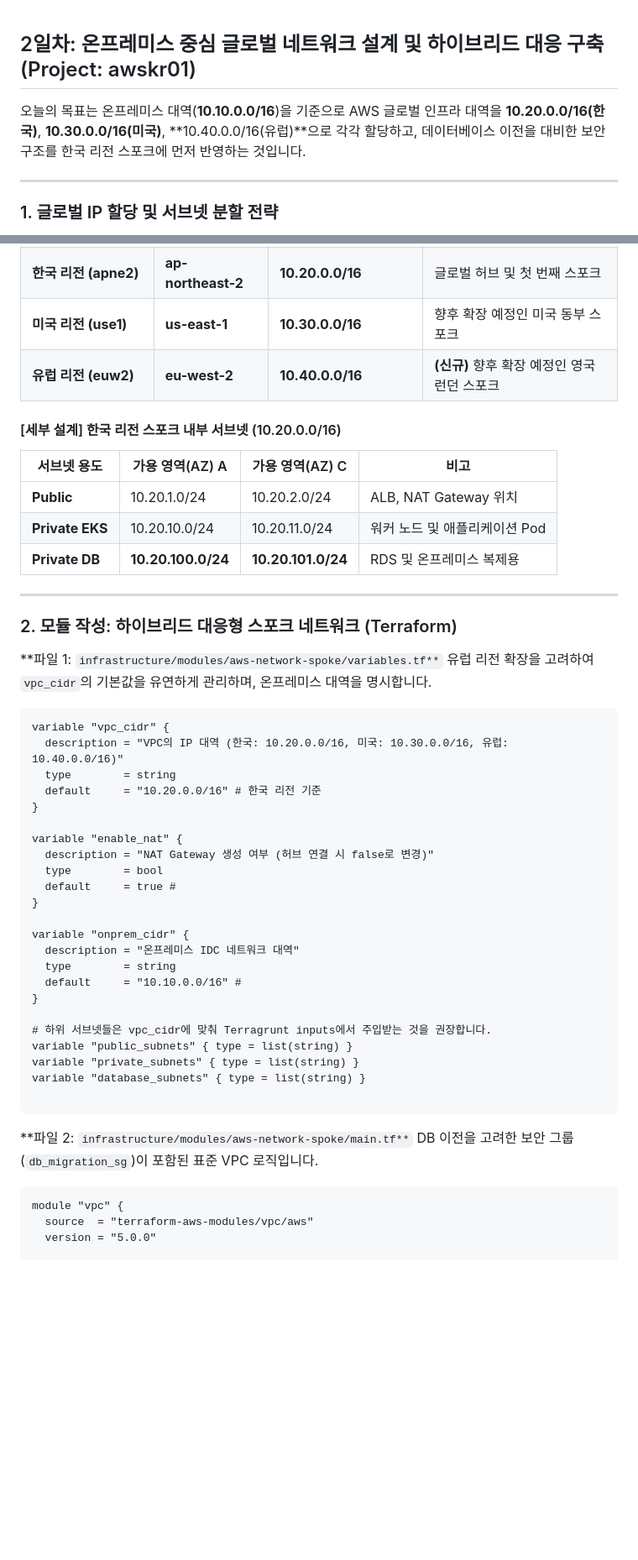
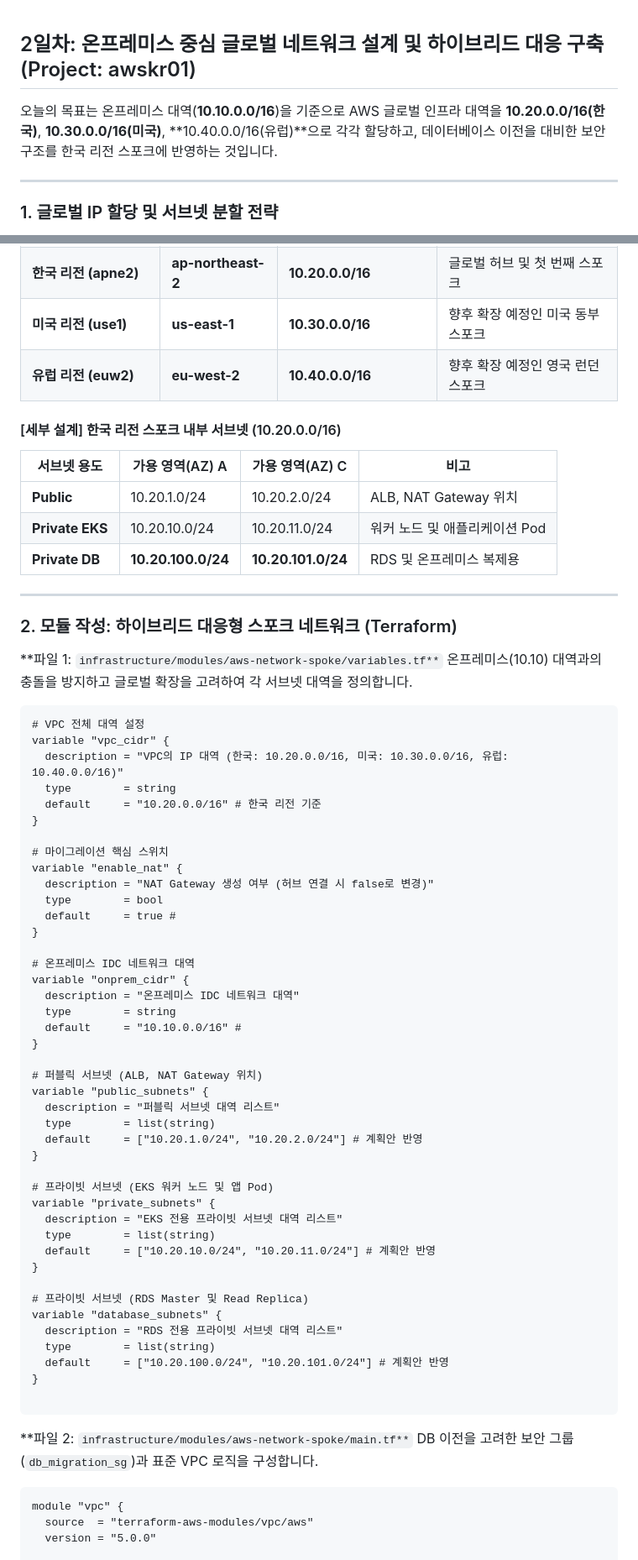
Before and after one commit to putto4u/05.PublicCloud, a Markdown page: 500. 프로젝트 설계 및 구축/105. vpc와 라우팅 구축.md, 2 parts joined by grey strips. Shown at 84% size. Rendered like a GitHub page; blank space fills up the shorter version.

````diff
--- a/500. 프로젝트 설계 및 구축/105. vpc와 라우팅 구축.md
+++ b/500. 프로젝트 설계 및 구축/105. vpc와 라우팅 구축.md
@@ -1,8 +1,6 @@
-
-
 ## 2일차: 온프레미스 중심 글로벌 네트워크 설계 및 하이브리드 대응 구축 (Project: awskr01)
 
-오늘의 목표는 온프레미스 대역(**10.10.0.0/16**)을 기준으로 AWS 글로벌 인프라 대역을 **10.20.0.0/16(한국)**, **10.30.0.0/16(미국)**, **10.40.0.0/16(유럽)**으로 각각 할당하고, 데이터베이스 이전을 대비한 보안 구조를 한국 리전 스포크에 먼저 반영하는 것입니다.
+오늘의 목표는 온프레미스 대역(**10.10.0.0/16**)을 기준으로 AWS 글로벌 인프라 대역을 **10.20.0.0/16(한국)**, **10.30.0.0/16(미국)**, **10.40.0.0/16(유럽)**으로 각각 할당하고, 데이터베이스 이전을 대비한 보안 구조를 한국 리전 스포크에 반영하는 것입니다.
 
 ---
 
@@ -15,7 +13,7 @@
 | **온프레미스 (On-prem)** | **IDC** | **10.10.0.0/16** | **(기준)** 현재 사무실 및 IDC 대역 |
 | **한국 리전 (apne2)** | **ap-northeast-2** | **10.20.0.0/16** | 글로벌 허브 및 첫 번째 스포크 |
 | **미국 리전 (use1)** | **us-east-1** | **10.30.0.0/16** | 향후 확장 예정인 미국 동부 스포크 |
-| **유럽 리전 (euw2)** | **eu-west-2** | **10.40.0.0/16** | **(신규)** 향후 확장 예정인 영국 런던 스포크 |
+| **유럽 리전 (euw2)** | **eu-west-2** | **10.40.0.0/16** | 향후 확장 예정인 영국 런던 스포크 |
 
 #### [세부 설계] 한국 리전 스포크 내부 서브넷 (10.20.0.0/16)
 
@@ -30,36 +28,55 @@
 ### 2. 모듈 작성: 하이브리드 대응형 스포크 네트워크 (Terraform)
 
 **파일 1: `infrastructure/modules/aws-network-spoke/variables.tf**`
-유럽 리전 확장을 고려하여 `vpc_cidr`의 기본값을 유연하게 관리하며, 온프레미스 대역을 명시합니다.
+온프레미스(10.10) 대역과의 충돌을 방지하고 글로벌 확장을 고려하여 각 서브넷 대역을 정의합니다.
 
 ```terraform
+# VPC 전체 대역 설정
 variable "vpc_cidr" {
   description = "VPC의 IP 대역 (한국: 10.20.0.0/16, 미국: 10.30.0.0/16, 유럽: 10.40.0.0/16)"
   type        = string
   default     = "10.20.0.0/16" # 한국 리전 기준
 }
 
+# 마이그레이션 핵심 스위치
 variable "enable_nat" {
   description = "NAT Gateway 생성 여부 (허브 연결 시 false로 변경)"
   type        = bool
   default     = true #
 }
 
+# 온프레미스 IDC 네트워크 대역
 variable "onprem_cidr" {
   description = "온프레미스 IDC 네트워크 대역"
   type        = string
   default     = "10.10.0.0/16" #
 }
 
-# 하위 서브넷들은 vpc_cidr에 맞춰 Terragrunt inputs에서 주입받는 것을 권장합니다.
-variable "public_subnets" { type = list(string) }
-variable "private_subnets" { type = list(string) }
-variable "database_subnets" { type = list(string) }
+# 퍼블릭 서브넷 (ALB, NAT Gateway 위치)
+variable "public_subnets" {
+  description = "퍼블릭 서브넷 대역 리스트"
+  type        = list(string)
+  default     = ["10.20.1.0/24", "10.20.2.0/24"] # 계획안 반영
+}
+
+# 프라이빗 서브넷 (EKS 워커 노드 및 앱 Pod)
+variable "private_subnets" {
+  description = "EKS 전용 프라이빗 서브넷 대역 리스트"
+  type        = list(string)
+  default     = ["10.20.10.0/24", "10.20.11.0/24"] # 계획안 반영
+}
+
+# 프라이빗 서브넷 (RDS Master 및 Read Replica)
+variable "database_subnets" {
+  description = "RDS 전용 프라이빗 서브넷 대역 리스트"
+  type        = list(string)
+  default     = ["10.20.100.0/24", "10.20.101.0/24"] # 계획안 반영
+}
 
 ```
 
 **파일 2: `infrastructure/modules/aws-network-spoke/main.tf**`
-DB 이전을 고려한 보안 그룹(`db_migration_sg`)이 포함된 표준 VPC 로직입니다.
+DB 이전을 고려한 보안 그룹(`db_migration_sg`)과 표준 VPC 로직을 구성합니다.
 
 ```terraform
 module "vpc" {
````
Also changed, not shown: other parts of 500. 프로젝트 설계 및 구축/105. vpc와 라우팅 구축.md (+3 -3 lines).
